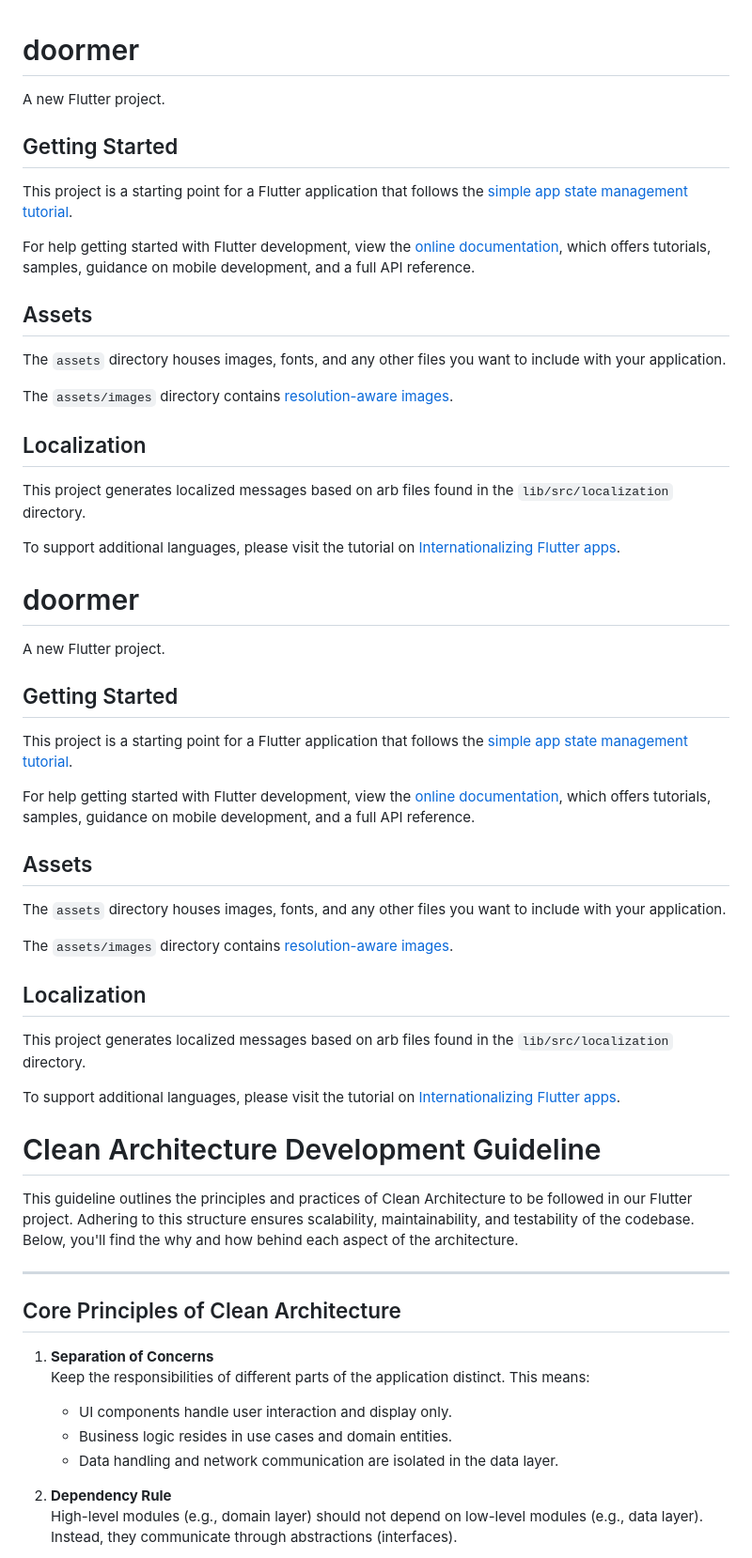
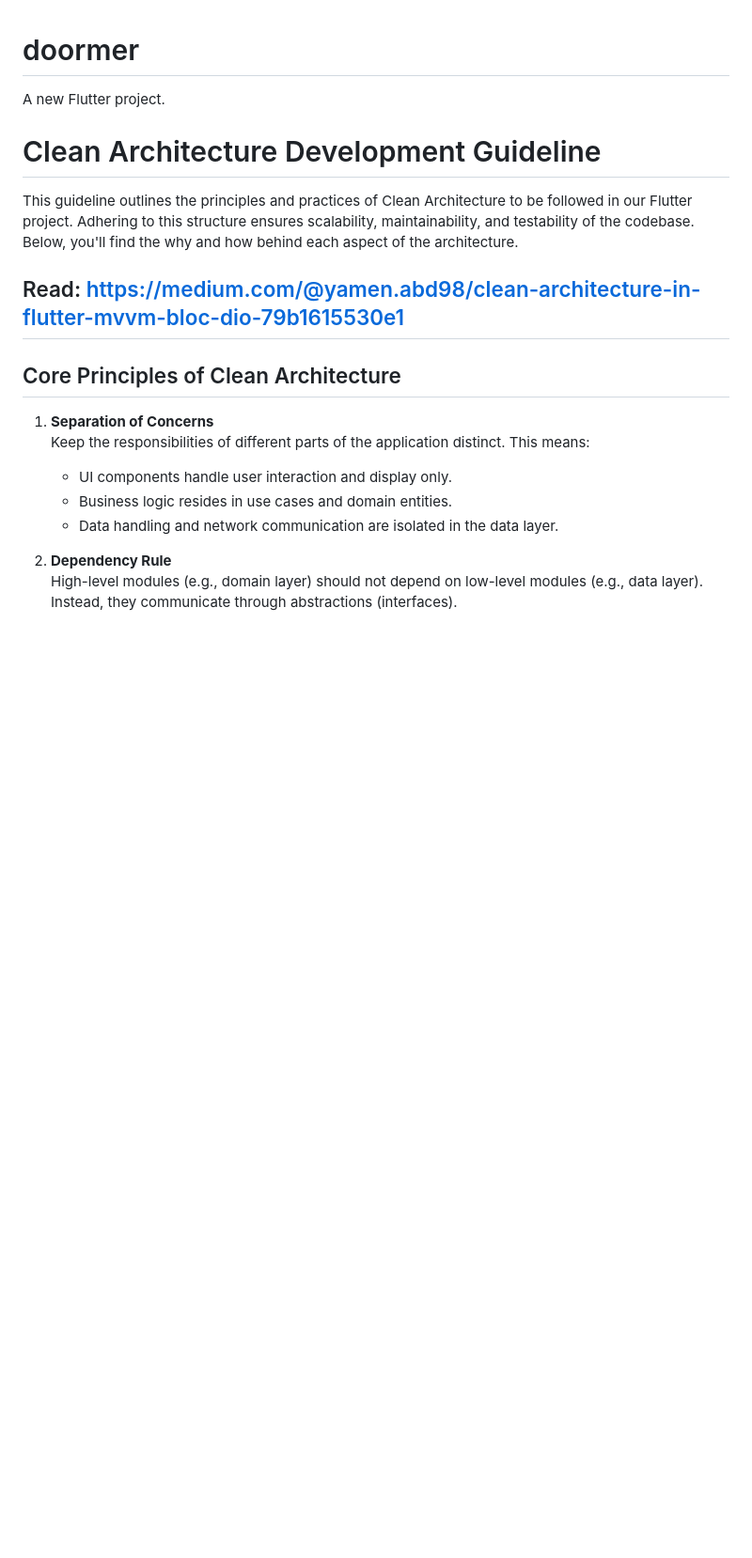
Before and after one commit to keithzrc/doormer, a Markdown page: README.md, the part around the change printed below. Shown: that part at 94% size. GitHub-like rendering; blank space fills up the shorter version.

```diff
--- a/README.md
+++ b/README.md
@@ -1,69 +1,13 @@
 # doormer
 
 A new Flutter project.
-
-## Getting Started
-
-This project is a starting point for a Flutter application that follows the
-[simple app state management
-tutorial](https://flutter.dev/to/state-management-sample).
-
-For help getting started with Flutter development, view the
-[online documentation](https://docs.flutter.dev), which offers tutorials,
-samples, guidance on mobile development, and a full API reference.
-
-## Assets
-
-The `assets` directory houses images, fonts, and any other files you want to
-include with your application.
-
-The `assets/images` directory contains [resolution-aware
-images](https://flutter.dev/to/resolution-aware-images).
-
-## Localization
-
-This project generates localized messages based on arb files found in
-the `lib/src/localization` directory.
-
-To support additional languages, please visit the tutorial on
-[Internationalizing Flutter apps](https://flutter.dev/to/internationalization).
-
-
-# doormer
-
-A new Flutter project.
-
-## Getting Started
-
-This project is a starting point for a Flutter application that follows the
-[simple app state management
-tutorial](https://flutter.dev/to/state-management-sample).
-
-For help getting started with Flutter development, view the
-[online documentation](https://docs.flutter.dev), which offers tutorials,
-samples, guidance on mobile development, and a full API reference.
-
-## Assets
-
-The `assets` directory houses images, fonts, and any other files you want to
-include with your application.
-
-The `assets/images` directory contains [resolution-aware
-images](https://flutter.dev/to/resolution-aware-images).
-
-## Localization
-
-This project generates localized messages based on arb files found in
-the `lib/src/localization` directory.
-
-To support additional languages, please visit the tutorial on
-[Internationalizing Flutter apps](https://flutter.dev/to/internationalization).
 
 
 # Clean Architecture Development Guideline
 
 This guideline outlines the principles and practices of Clean Architecture to be followed in our Flutter project. Adhering to this structure ensures scalability, maintainability, and testability of the codebase. Below, you'll find the why and how behind each aspect of the architecture.
 
+Read: https://medium.com/@yamen.abd98/clean-architecture-in-flutter-mvvm-bloc-dio-79b1615530e1
 ---
 
 ## Core Principles of Clean Architecture
```
Also changed, not shown: other parts of README.md (+7 -14 lines).
